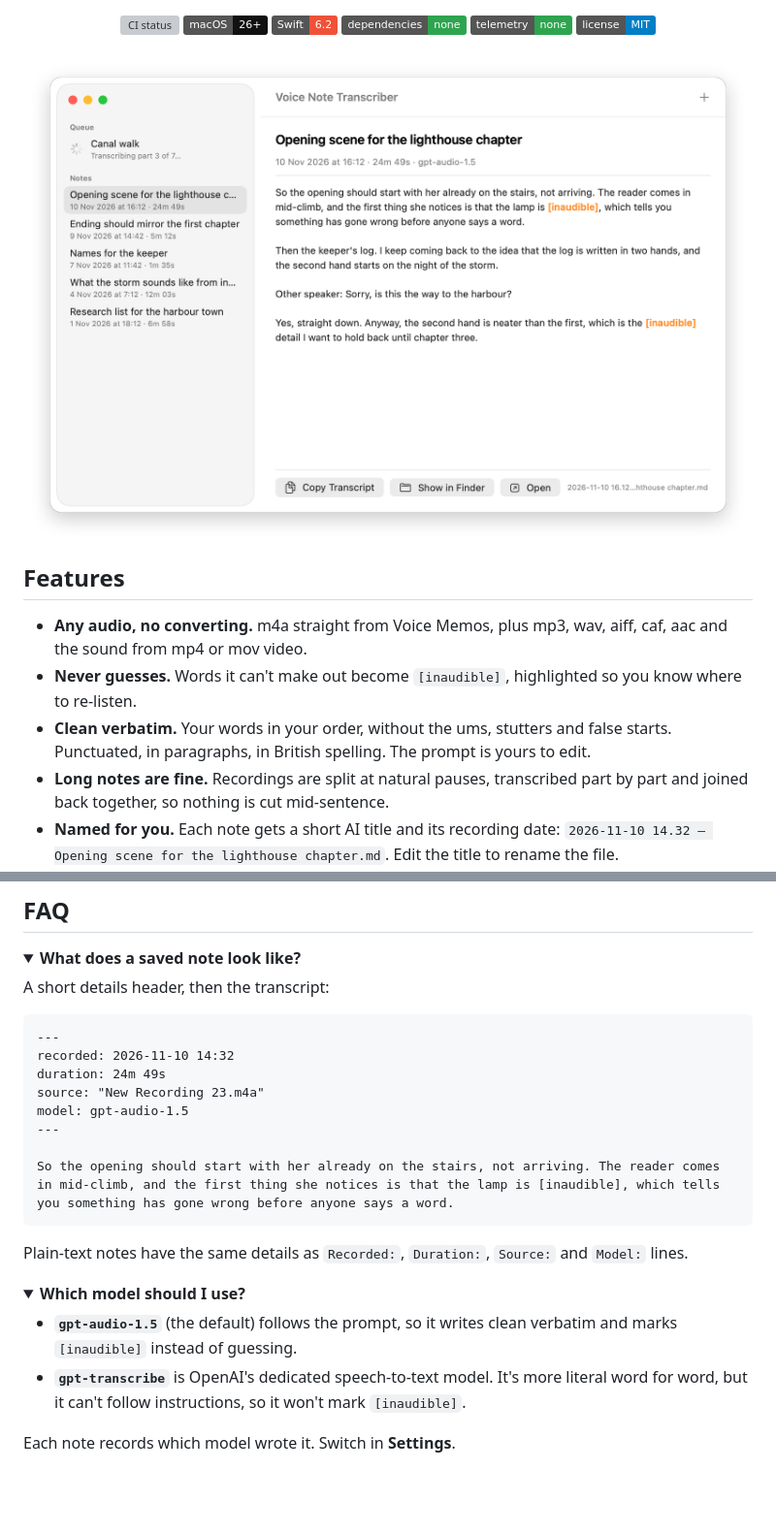
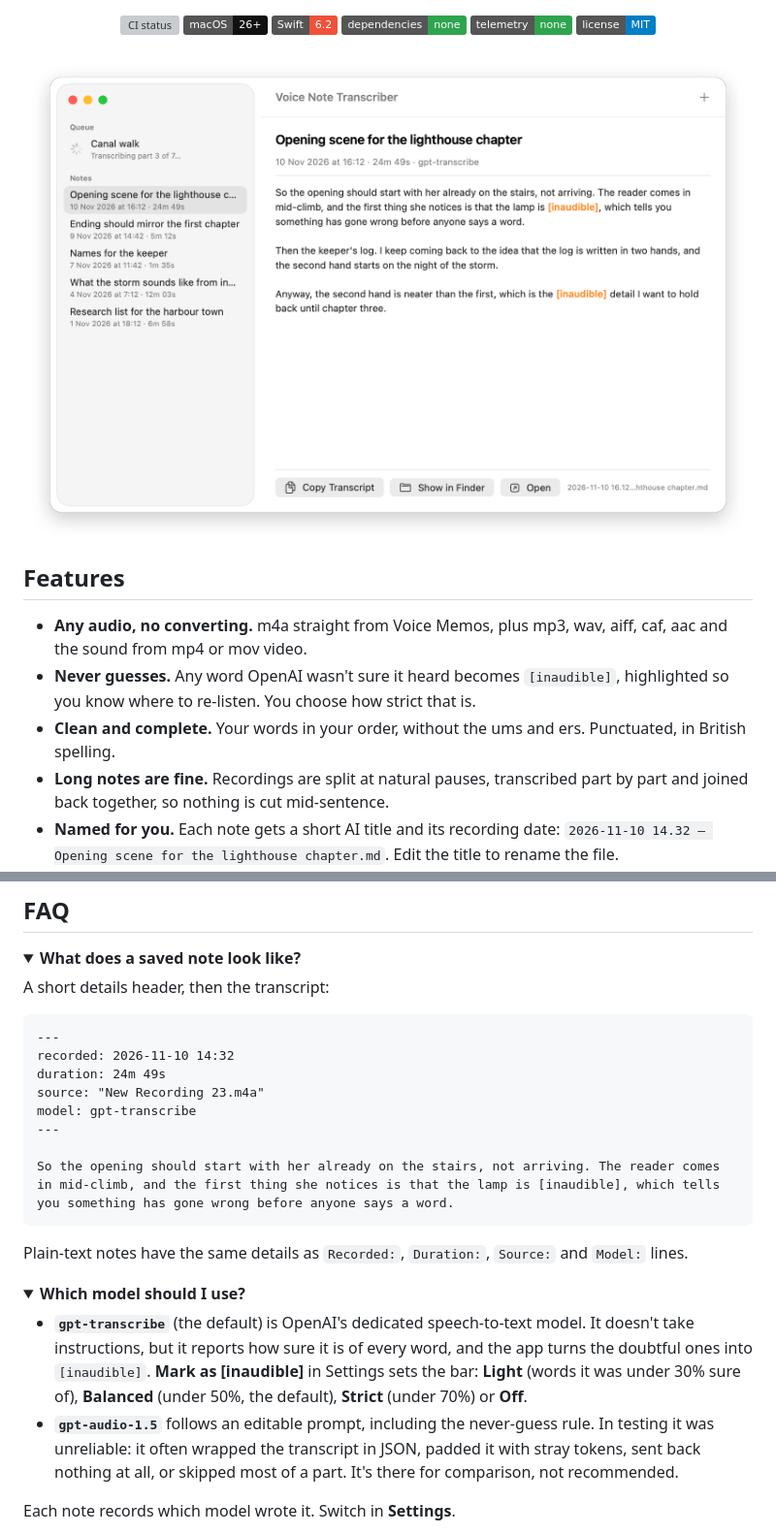
Before and after one commit to ruairidhflint/VoiceNoteTranscriber, a Markdown page: README.md, 2 parts joined by grey strips. Shown at 97% size. GitHub-like rendering; pictures changed too: docs/images/note-light.png; folded sections open; badges without logos; blank space fills up the shorter version; grey boxes are pictures that could not be loaded.

```diff
--- a/README.md
+++ b/README.md
@@ -28,8 +28,8 @@
 ## Features
 
 - **Any audio, no converting.** m4a straight from Voice Memos, plus mp3, wav, aiff, caf, aac and the sound from mp4 or mov video.
-- **Never guesses.** Words it can't make out become `[inaudible]`, highlighted so you know where to re-listen.
-- **Clean verbatim.** Your words in your order, without the ums, stutters and false starts. Punctuated, in paragraphs, in British spelling. The prompt is yours to edit.
+- **Never guesses.** Any word OpenAI wasn't sure it heard becomes `[inaudible]`, highlighted so you know where to re-listen. You choose how strict that is.
+- **Clean and complete.** Your words in your order, without the ums and ers. Punctuated, in British spelling.
 - **Long notes are fine.** Recordings are split at natural pauses, transcribed part by part and joined back together, so nothing is cut mid-sentence.
 - **Named for you.** Each note gets a short AI title and its recording date: `2026-11-10 14.32 – Opening scene for the lighthouse chapter.md`. Edit the title to rename the file.
 - **Your folder is the library.** Notes are plain Markdown or text files in a folder you choose. Rename or delete them in Finder and the app keeps up.
@@ -97,7 +97,7 @@ A short details header, then the transcript:
 recorded: 2026-11-10 14:32
 duration: 24m 49s
 source: "New Recording 23.m4a"
-model: gpt-audio-1.5
+model: gpt-transcribe
 ---
 
 So the opening should start with her already on the stairs, not arriving. The reader comes in mid-climb, and the first thing she notices is that the lamp is [inaudible], which tells you something has gone wrong before anyone says a word.
@@ -109,8 +109,9 @@ Plain-text notes have the same details as `Recorded:`, `Duration:`, `Source:` an
 <details>
 <summary><b>Which model should I use?</b></summary>
 
-- **`gpt-audio-1.5`** (the default) follows the prompt, so it writes clean verbatim and marks `[inaudible]` instead of guessing.
-- **`gpt-transcribe`** is OpenAI's dedicated speech-to-text model. It's more literal word for word, but it can't follow instructions, so it won't mark `[inaudible]`.
+- **`gpt-transcribe`** (the default) is OpenAI's dedicated speech-to-text model. It doesn't take instructions, but it reports how sure it is of every word, and the app turns the doubtful ones into `[inaudible]`.
+  **Mark as [inaudible]** in Settings sets the bar: **Light** (words it was under 30% sure of), **Balanced** (under 50%, the default), **Strict** (under 70%) or **Off**.
+- **`gpt-audio-1.5`** follows an editable prompt, including the never-guess rule. In testing it was unreliable: it often wrapped the transcript in JSON, padded it with stray tokens, sent back nothing at all, or skipped most of a part. It's there for comparison, not recommended.
 
 Each note records which model wrote it. Switch in **Settings**.
 </details>
```
Also changed, not shown: other parts of README.md (+4 -4 lines), docs/DESIGN.md (+24 -7 lines), docs/images/note-dark.png, docs/images/settings-dark.png, docs/images/settings-light.png, 8 other files.
